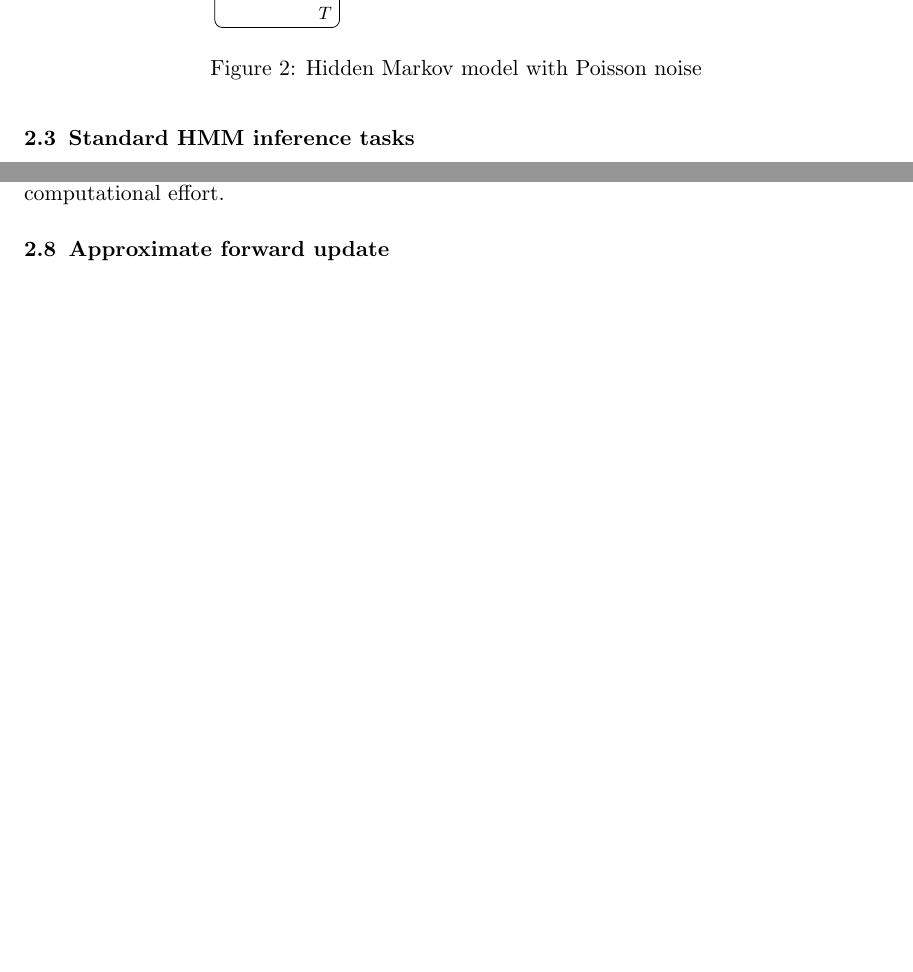
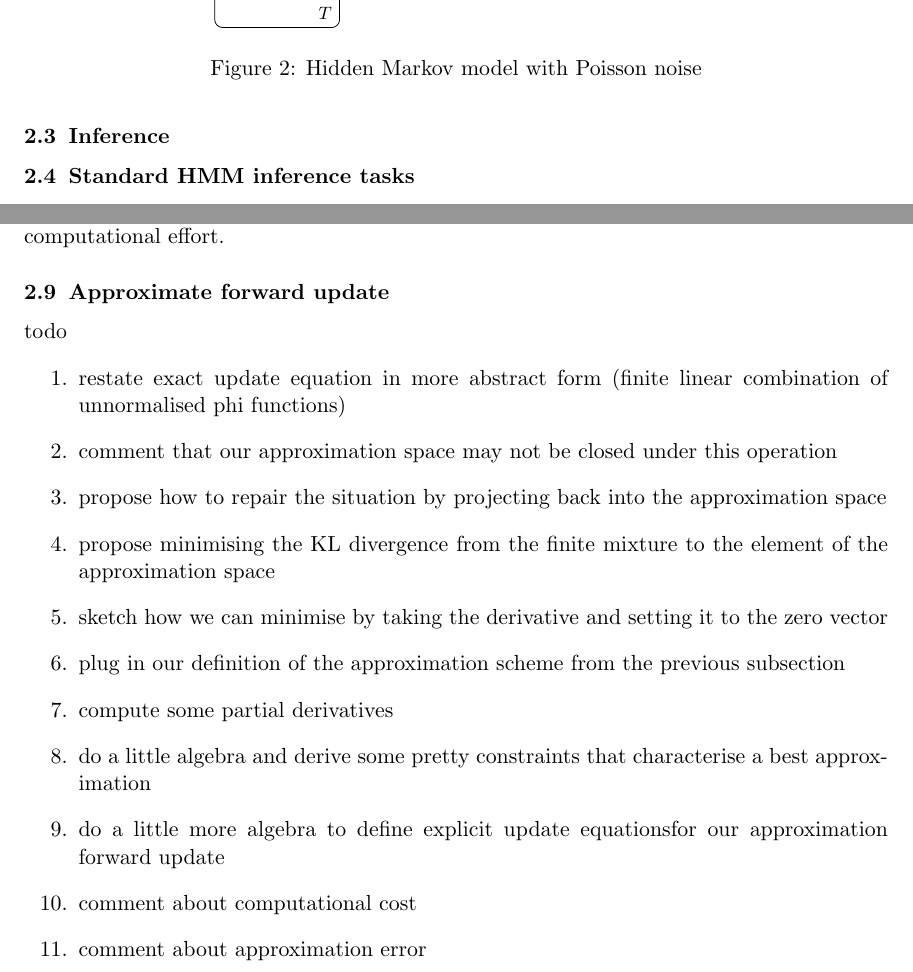
Before and after one commit to fcostin/hybrid_poisson_hmm, a LaTeX paper (doc/src/note.tex): two parts of pages 4 and 7 of 7 before the commit and two parts of pages 4 and 7 of 8 after it, joined at a grey line, cut so that both start at the same text, the shorter picture padded with empty space. Compiled offline with pdfLaTeX.

Commit message:
doc - note - sketch plans

```diff
--- a/doc/src/note.tex
+++ b/doc/src/note.tex
@@ -221,6 +221,7 @@ P(y_t=y \mid x_t, \alpha, \beta)
 \label{fig:hmmpoisson}
 \end{figure}
 
+\subsection{Inference}
 \subsection{Standard HMM inference tasks}
 
 As explained by \citet{rabiner1989tutorial}, \citet*{russell2002artificial}, given a hidden Markov model, there are a number of standard inference tasks we may wish to perform:
@@ -307,6 +308,21 @@ This approximation scheme compresses the storage requirements per time $t$ from
 
 \subsection{Approximate forward update}
 
+todo
+\begin{enumerate}
+\item restate exact update equation in more abstract form (finite linear combination of unnormalised phi functions)
+\item comment that our approximation space may not be closed under this operation
+\item propose how to repair the situation by projecting back into the approximation space
+\item propose minimising the KL divergence from the finite mixture to the element of the approximation space
+\item sketch how we can minimise by taking the derivative and setting it to the zero vector
+\item plug in our definition of the approximation scheme from the previous subsection
+\item compute some partial derivatives
+\item do a little algebra and derive some pretty constraints that characterise a best approximation
+\item do a little more algebra to define explicit update equationsfor our approximation forward update
+\item comment about computational cost
+\item comment about approximation error
+\end{enumerate}
+
 \bibliography{note}
 
 \end{document}
```
